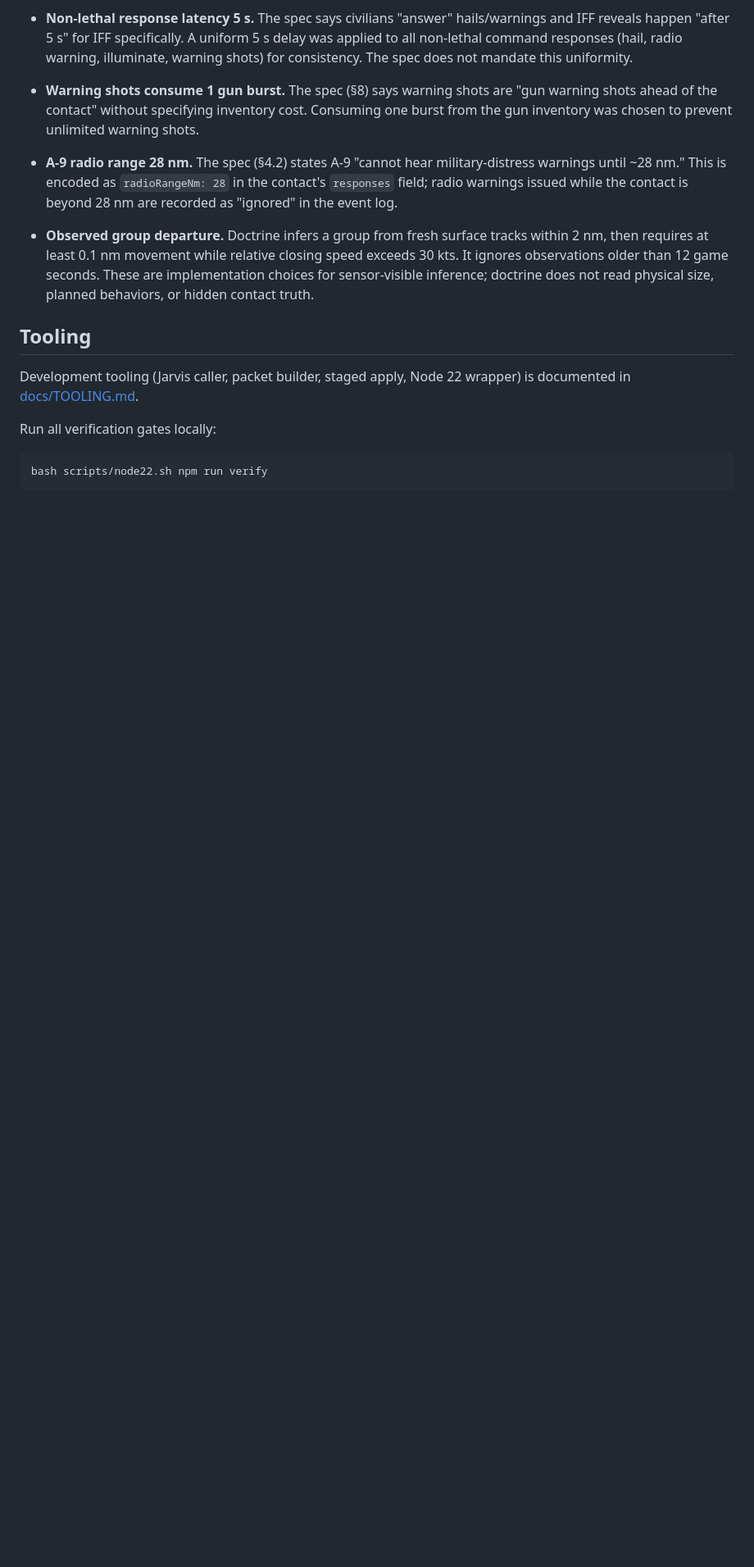
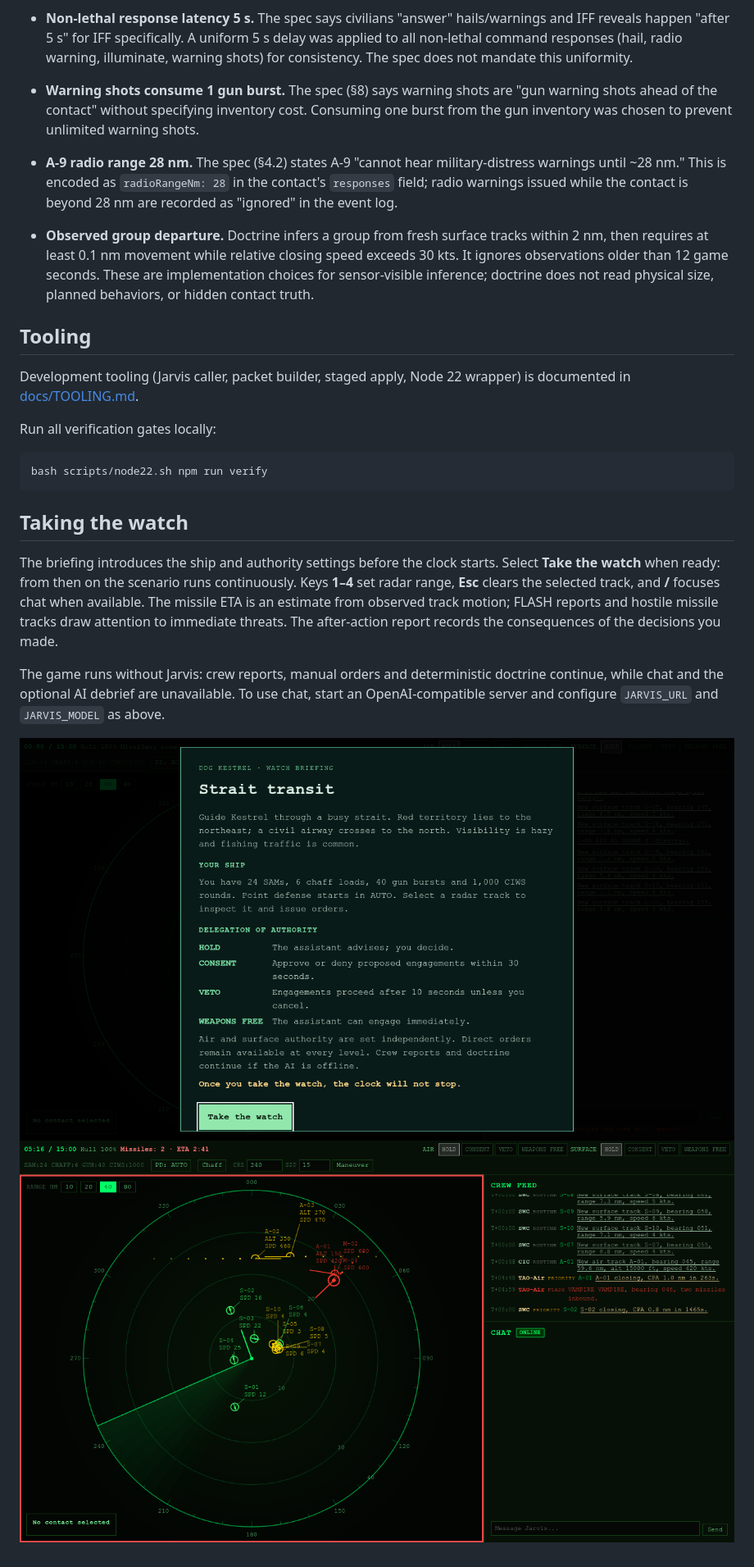
Before and after one commit to MCancian/DroneDelegation, a Markdown page: README.md, the part around the change. Shown at 82% size. Drawn GitHub-style; pictures changed too: docs/screenshots/briefing.png (added), docs/screenshots/gameplay.png (added); blank space fills up the shorter version.

Commit message:
Add watch briefing and polish tactical controls and alerts (#49)
Co-authored-by: MCancian <matthew.cancian@gmail.com>

````diff
--- a/README.md
+++ b/README.md
@@ -127,3 +127,20 @@ Run all verification gates locally:
 ```bash
 bash scripts/node22.sh npm run verify
 ```
+
+## Taking the watch
+
+The briefing introduces the ship and authority settings before the clock starts.
+Select **Take the watch** when ready: from then on the scenario runs continuously.
+Keys **1–4** set radar range, **Esc** clears the selected track, and **/** focuses
+chat when available. The missile ETA is an estimate from observed track motion;
+FLASH reports and hostile missile tracks draw attention to immediate threats.
+The after-action report records the consequences of the decisions you made.
+
+The game runs without Jarvis: crew reports, manual orders and deterministic
+doctrine continue, while chat and the optional AI debrief are unavailable. To
+use chat, start an OpenAI-compatible server and configure `JARVIS_URL` and
+`JARVIS_MODEL` as above.
+
+![Watch briefing](docs/screenshots/briefing.png)
+![Tactical display](docs/screenshots/gameplay.png)
````
Also changed, not shown: docs/TOOLING_IMPROVEMENTS.md (+11 -0 lines), 13 other files.
